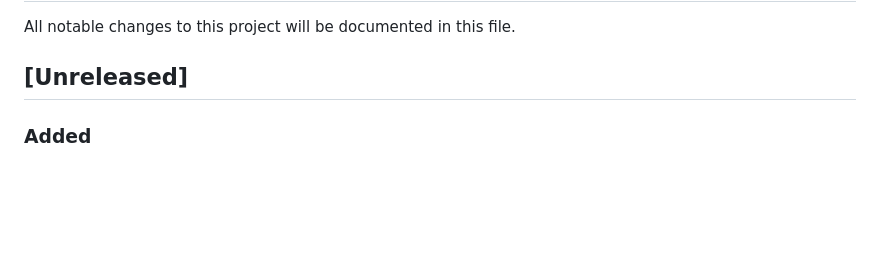
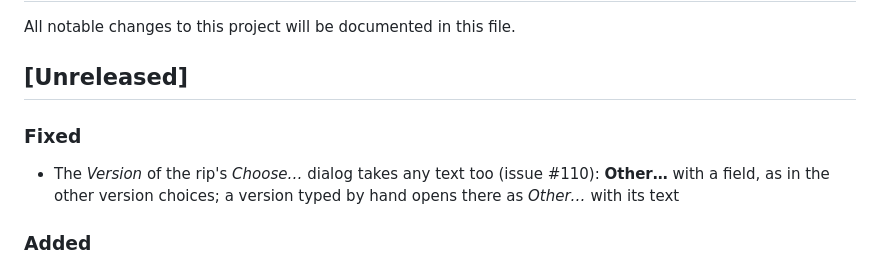
Before and after one commit to TehMaat/wayfinderr, a Markdown page: docs/CHANGELOG.md, the part around the change. Rendered like a GitHub page; blank space fills up the shorter version.

```diff
--- a/docs/CHANGELOG.md
+++ b/docs/CHANGELOG.md
@@ -3,6 +3,9 @@
 All notable changes to this project will be documented in this file.
 
 ## [Unreleased]
+
+### Fixed
+- The *Version* of the rip's *Choose…* dialog takes any text too (issue #110): **Other…** with a field, as in the other version choices; a version typed by hand opens there as *Other…* with its text
 
 ### Added
 - The version of the release (*Extended*, *Director's Cut*…) chosen beforehand (issue #108): **Version…** in the menu of a rip (and *Version* in its *Choose…* dialog) and of an upload, *Change…* on its **Tracker** card; bookrr sends the film's version with the source .torrent and with the merge plan. The rename dialog opens with it and says where it comes from; the upload list shows it as a badge. When the rip, bookrr and the merge plan disagree, the upload shows **Version to choose** and the dialog selects none and cannot rename until one is picked; the one picked (or any version confirmed by a rename) stays on the file. A rip, a source .torrent or a plan changing its version later is followed by its file. The edition in a name (`Extended`, `Director's Cut`, `Unrated`, `IMAX`, `Theatrical`…) is offered in the dialog, never chosen on its own. A **Theatrical** version is asked every time: write `THEATRICAL` in the name, or leave it without a version. `version` on uploads, rips, source torrents and merge plans, `releaseVersion` on uploads, `PUT /api/uploads/:id/version`, `PUT /api/rips/:id/version`, `version` in `POST /api/source-torrents` and `POST /api/merge/plans`, `version`/`suggestedVersion` in the rename proposal, `theatrical` in the preview and the rename
```
Also changed, not shown: docs/USAGE.md (+1 -1 lines), docs/assets/screenshots/rip-choose.png, docs/assets/screenshots/rips.png, 6 other files.
